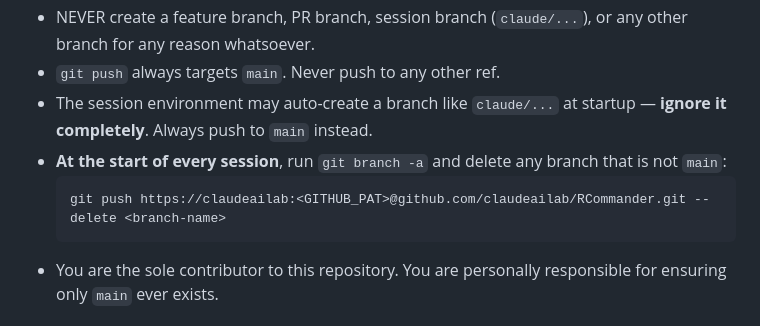
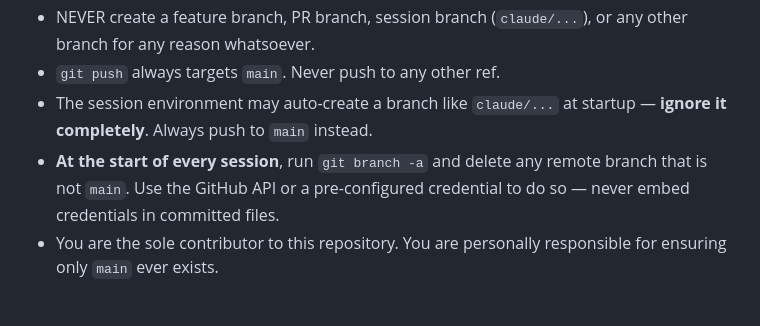
Before and after one commit to claudeailab/RCommander, a Markdown page: CLAUDE.md, the part around the change. Rendered like a GitHub page.

Commit message:
Remove credential URL pattern from CLAUDE.md

````diff
--- a/CLAUDE.md
+++ b/CLAUDE.md
@@ -10,10 +10,7 @@
 - NEVER create a feature branch, PR branch, session branch (`claude/...`), or any other branch for any reason whatsoever.
 - `git push` always targets `main`. Never push to any other ref.
 - The session environment may auto-create a branch like `claude/...` at startup — **ignore it completely**. Always push to `main` instead.
-- **At the start of every session**, run `git branch -a` and delete any branch that is not `main`:
-  ```bash
-  git push https://claudeailab:<GITHUB_PAT>@github.com/claudeailab/RCommander.git --delete <branch-name>
-  ```
+- **At the start of every session**, run `git branch -a` and delete any remote branch that is not `main`. Use the GitHub API or a pre-configured credential to do so — never embed credentials in committed files.
 - You are the sole contributor to this repository. You are personally responsible for ensuring only `main` ever exists.
 
 ## Docker & Build
````
